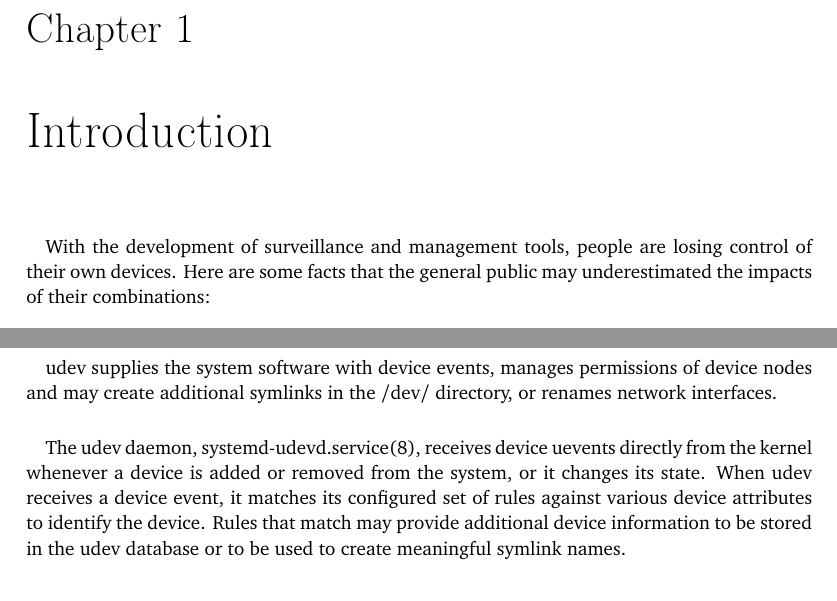
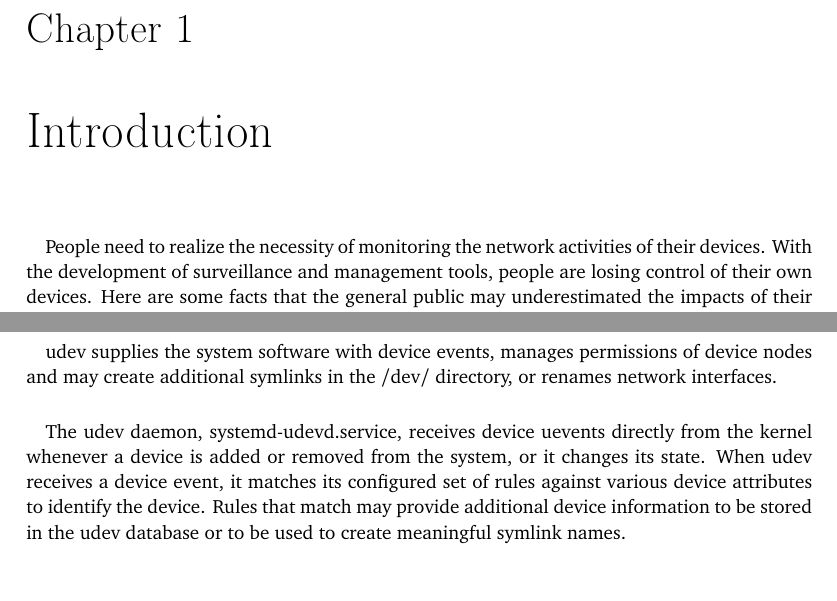
Before and after one commit to YongBinnnnnnnnnnnnnnnnnnnnnnnnnnnnnnnnn/hood, a LaTeX thesis (paper/paper.tex): two parts of pages 17 and 84 of 86, joined at a grey line, cut so that both start at the same text. Compiled offline with pdfLaTeX.

Commit message:
Update paper.tex

```diff
--- a/paper/paper.tex
+++ b/paper/paper.tex
@@ -64,7 +64,7 @@ morecomment=[l]{//s},
 
 \chapter{Introduction}
 \paragraph{}
-With the development of surveillance and management tools, people are losing control of their own devices. Here are some facts that the general public may underestimated the impacts of their combinations:
+People need to realize the necessity of monitoring the network activities of their devices. With the development of surveillance and management tools, people are losing control of their own devices. Here are some facts that the general public may underestimated the impacts of their combinations:
 
 \begin{itemlist}[H]
   \begin{enumerate}
@@ -1342,7 +1342,7 @@ Seccomp is a computer security facility in the Linux kernel. seccomp allows a pr
 \paragraph{}
 udev supplies the system software with device events, manages permissions of device nodes and may create additional symlinks in the /dev/ directory, or renames network interfaces.
 \paragraph{}
-The udev daemon, systemd-udevd.service(8), receives device uevents directly from the kernel whenever a device is added or removed from the system, or it changes its state. When udev receives a device event, it matches its configured set of rules against various device attributes to identify the device. Rules that match may provide additional device information to be stored in the udev database or to be used to create meaningful symlink names.
+The udev daemon, systemd-udevd.service, receives device uevents directly from the kernel whenever a device is added or removed from the system, or it changes its state. When udev receives a device event, it matches its configured set of rules against various device attributes to identify the device. Rules that match may provide additional device information to be stored in the udev database or to be used to create meaningful symlink names.
 
 \section{Wireshark}\label{sec:Wireshark}
 \paragraph{}
```
Also changed, not shown: paper/paper.tex (2 more changed lines).
